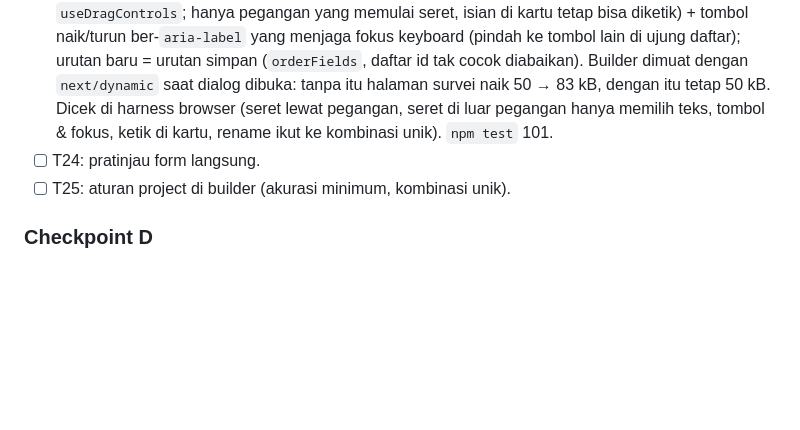
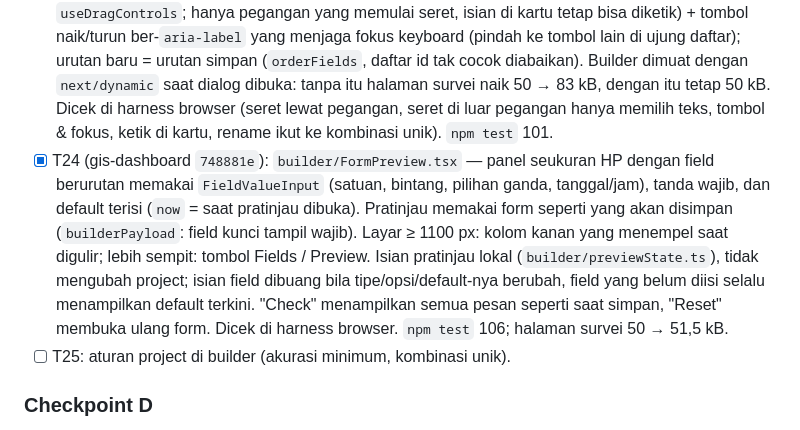
Before and after one commit to SandiRizqi/terestria, a Markdown page: tasks/todo.md, the part around the change. Drawn GitHub-style; blank space fills up the shorter version.

Commit message:
docs(tasks): T24 selesai (gis-dashboard 748881e)
Co-Authored-By: Claude Opus 5.5 <noreply@anthropic.com>

```diff
--- a/tasks/todo.md
+++ b/tasks/todo.md
@@ -53,7 +53,7 @@ Baseline: `flutter test` 735, `flutter analyze` 0 error / 29 warning · backend
   - `applied: false` (bukan pembuat) dan 400 tampil sebagai gagal dengan pesan server (`builder/projectSave.ts`); pesan tetap di dialog. Menutup dialog dengan perubahan yang belum disimpan minta konfirmasi.
   - `CreateEditDialog.tsx`, ekspornya, dan `validateProjectForm` dihapus. `npm test` 93 → 100; `tsc` baseline; lint sama dengan HEAD; `next build` berhasil.
 - [x] T23 (gis-dashboard `f2c748e`): pegangan seret per kartu (`framer-motion` `Reorder` + `useDragControls`; hanya pegangan yang memulai seret, isian di kartu tetap bisa diketik) + tombol naik/turun ber-`aria-label` yang menjaga fokus keyboard (pindah ke tombol lain di ujung daftar); urutan baru = urutan simpan (`orderFields`, daftar id tak cocok diabaikan). Builder dimuat dengan `next/dynamic` saat dialog dibuka: tanpa itu halaman survei naik 50 → 83 kB, dengan itu tetap 50 kB. Dicek di harness browser (seret lewat pegangan, seret di luar pegangan hanya memilih teks, tombol & fokus, ketik di kartu, rename ikut ke kombinasi unik). `npm test` 101.
-- [ ] T24: pratinjau form langsung.
+- [x] T24 (gis-dashboard `748881e`): `builder/FormPreview.tsx` — panel seukuran HP dengan field berurutan memakai `FieldValueInput` (satuan, bintang, pilihan ganda, tanggal/jam), tanda wajib, dan default terisi (`now` = saat pratinjau dibuka). Pratinjau memakai form seperti yang akan disimpan (`builderPayload`: field kunci tampil wajib). Layar ≥ 1100 px: kolom kanan yang menempel saat digulir; lebih sempit: tombol Fields / Preview. Isian pratinjau lokal (`builder/previewState.ts`), tidak mengubah project; isian field dibuang bila tipe/opsi/default-nya berubah, field yang belum diisi selalu menampilkan default terkini. "Check" menampilkan semua pesan seperti saat simpan, "Reset" membuka ulang form. Dicek di harness browser. `npm test` 106; halaman survei 50 → 51,5 kB.
 - [ ] T25: aturan project di builder (akurasi minimum, kombinasi unik).
 
 ### Checkpoint D
```
